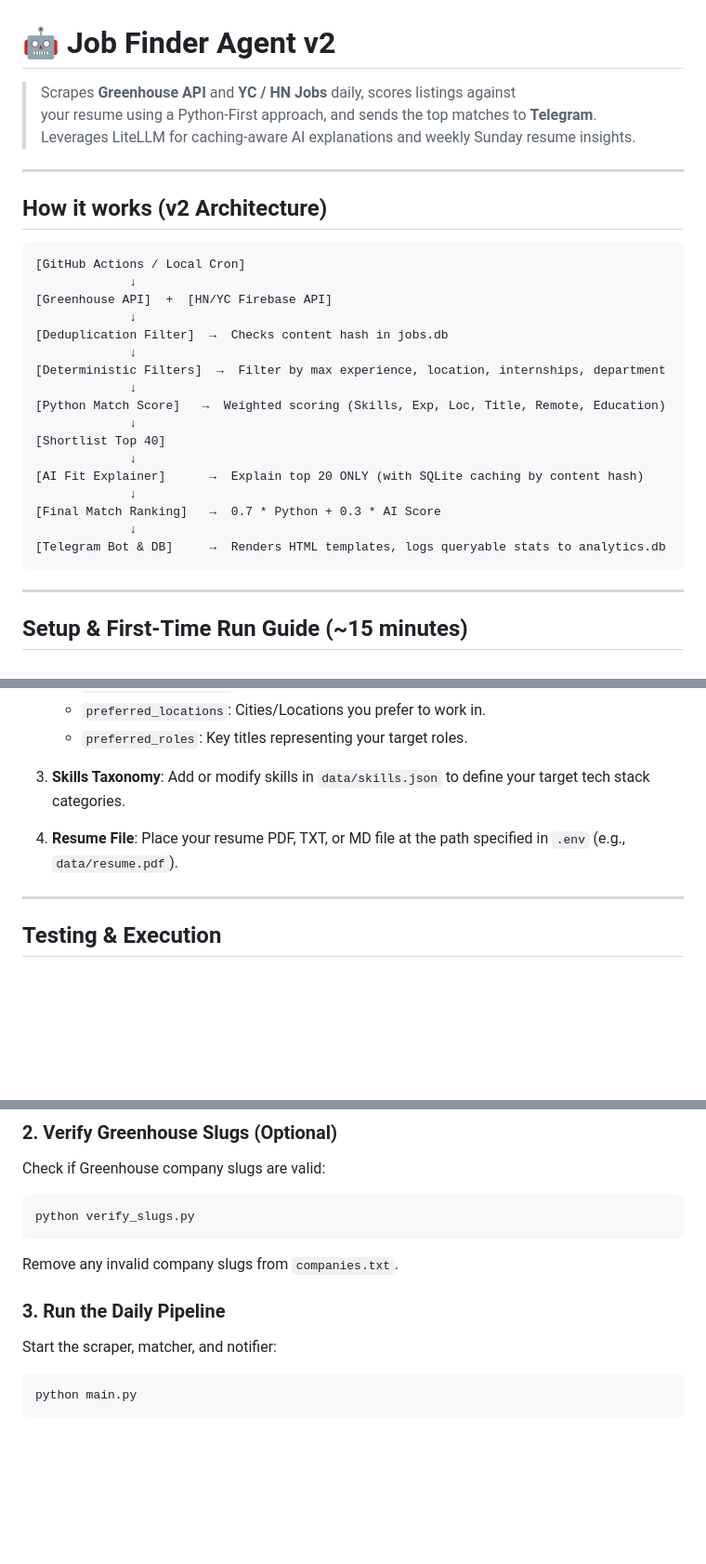
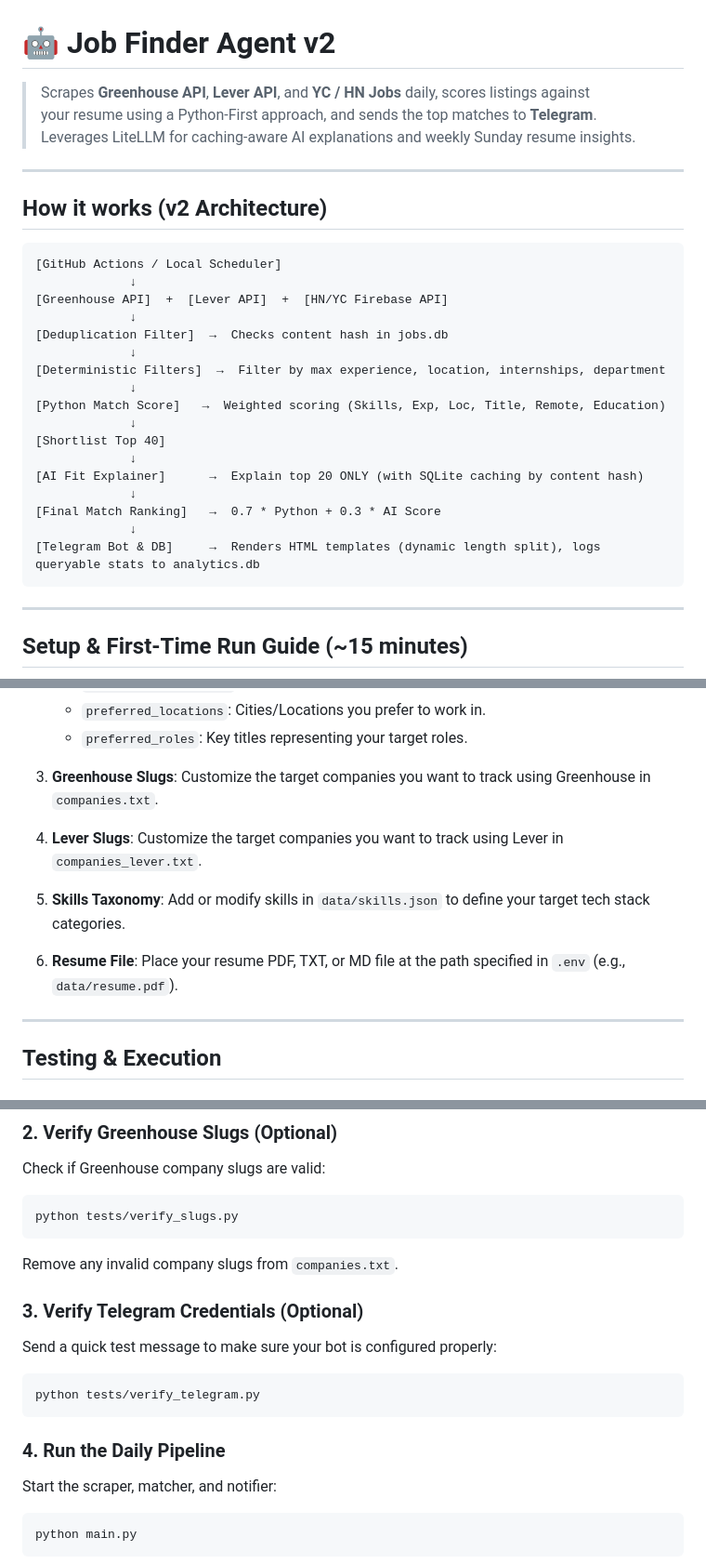
Before and after one commit to Rohitkr0406/job-finder-agent, a Markdown page: README.md, 3 parts joined by grey strips. Shown at 93% size. Drawn GitHub-style; blank space fills up the shorter version.

````diff
--- a/README.md
+++ b/README.md
@@ -1,6 +1,6 @@
 # 🤖 Job Finder Agent v2
 
-> Scrapes **Greenhouse API** and **YC / HN Jobs** daily, scores listings against
+> Scrapes **Greenhouse API**, **Lever API**, and **YC / HN Jobs** daily, scores listings against
 > your resume using a Python-First approach, and sends the top matches to **Telegram**.
 > Leverages LiteLLM for caching-aware AI explanations and weekly Sunday resume insights.
 
@@ -9,9 +9,9 @@
 ## How it works (v2 Architecture)
 
 ```
-[GitHub Actions / Local Cron]
+[GitHub Actions / Local Scheduler]
              ↓
-[Greenhouse API]  +  [HN/YC Firebase API]
+[Greenhouse API]  +  [Lever API]  +  [HN/YC Firebase API]
              ↓
 [Deduplication Filter]  →  Checks content hash in jobs.db
              ↓
@@ -25,7 +25,7 @@
              ↓
 [Final Match Ranking]   →  0.7 * Python + 0.3 * AI Score
              ↓
-[Telegram Bot & DB]     →  Renders HTML templates, logs queryable stats to analytics.db
+[Telegram Bot & DB]     →  Renders HTML templates (dynamic length split), logs queryable stats to analytics.db
 ```
 
 ---
@@ -70,9 +70,13 @@ pip install -r requirements.txt
    - `preferred_locations`: Cities/Locations you prefer to work in.
    - `preferred_roles`: Key titles representing your target roles.
 
-3. **Skills Taxonomy**: Add or modify skills in `data/skills.json` to define your target tech stack categories.
+3. **Greenhouse Slugs**: Customize the target companies you want to track using Greenhouse in `companies.txt`.
 
-4. **Resume File**: Place your resume PDF, TXT, or MD file at the path specified in `.env` (e.g., `data/resume.pdf`).
+4. **Lever Slugs**: Customize the target companies you want to track using Lever in `companies_lever.txt`.
+
+5. **Skills Taxonomy**: Add or modify skills in `data/skills.json` to define your target tech stack categories.
+
+6. **Resume File**: Place your resume PDF, TXT, or MD file at the path specified in `.env` (e.g., `data/resume.pdf`).
 
 ---
 
@@ -87,11 +91,17 @@ python -m unittest discover -s tests
 ### 2. Verify Greenhouse Slugs (Optional)
 Check if Greenhouse company slugs are valid:
 ```bash
-python verify_slugs.py
+python tests/verify_slugs.py
 ```
 Remove any invalid company slugs from `companies.txt`.
 
-### 3. Run the Daily Pipeline
+### 3. Verify Telegram Credentials (Optional)
+Send a quick test message to make sure your bot is configured properly:
+```bash
+python tests/verify_telegram.py
+```
+
+### 4. Run the Daily Pipeline
 Start the scraper, matcher, and notifier:
 ```bash
 python main.py
````
Also changed, not shown: other parts of README.md (+37 -21 lines).
